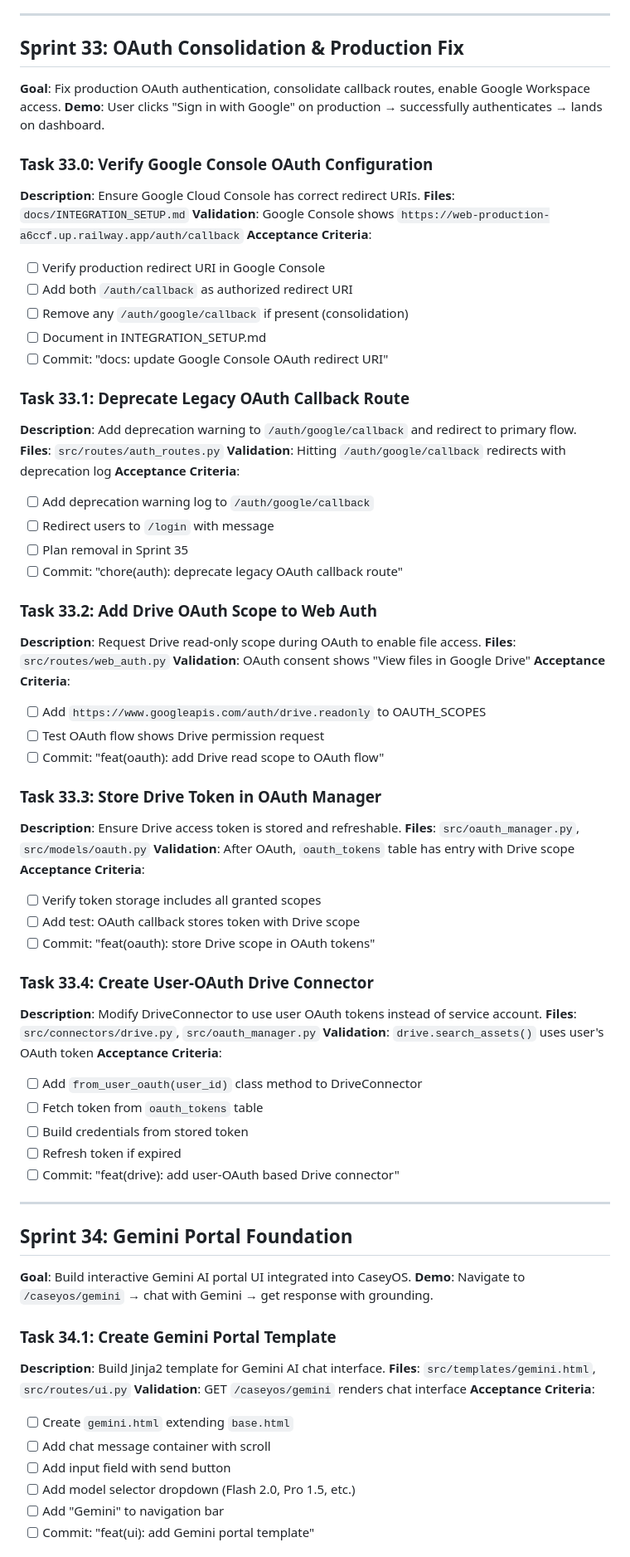
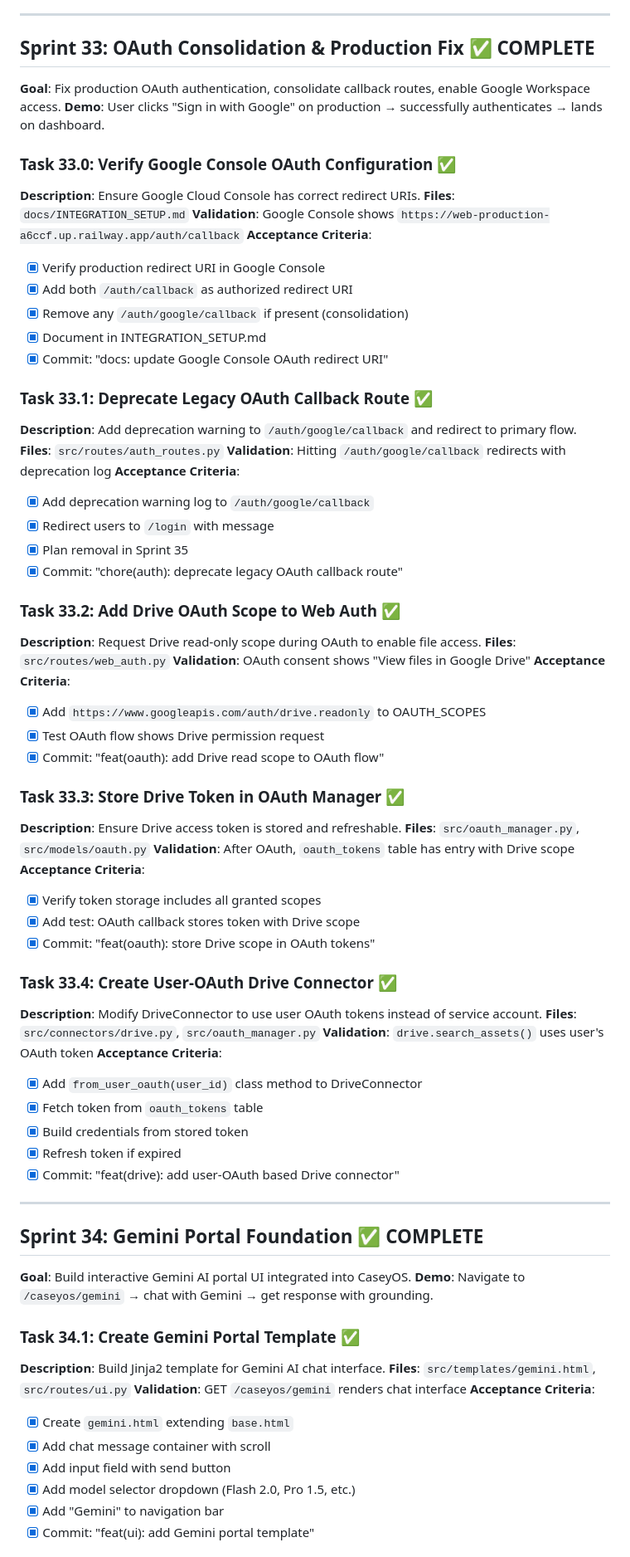
Before and after one commit to caseyglarkin2-png/sales-agent, a Markdown page: SPRINT_ROADMAP_V2.md, the part around one of its changes. Shown at 83% size. Rendered like a GitHub page.

```diff
--- a/SPRINT_ROADMAP_V2.md
+++ b/SPRINT_ROADMAP_V2.md
@@ -693,75 +693,75 @@ This document defines a comprehensive, atomic sprint breakdown for CaseyOS - the
 
 ---
 
-## Sprint 33: OAuth Consolidation & Production Fix
+## Sprint 33: OAuth Consolidation & Production Fix ✅ COMPLETE
 **Goal**: Fix production OAuth authentication, consolidate callback routes, enable Google Workspace access.
 **Demo**: User clicks "Sign in with Google" on production → successfully authenticates → lands on dashboard.
 
-### Task 33.0: Verify Google Console OAuth Configuration
+### Task 33.0: Verify Google Console OAuth Configuration ✅
 **Description**: Ensure Google Cloud Console has correct redirect URIs.
 **Files**: `docs/INTEGRATION_SETUP.md`
 **Validation**: Google Console shows `https://web-production-a6ccf.up.railway.app/auth/callback`
 **Acceptance Criteria**:
-- [ ] Verify production redirect URI in Google Console
-- [ ] Add both `/auth/callback` as authorized redirect URI
-- [ ] Remove any `/auth/google/callback` if present (consolidation)
-- [ ] Document in INTEGRATION_SETUP.md
-- [ ] Commit: "docs: update Google Console OAuth redirect URI"
+- [x] Verify production redirect URI in Google Console
+- [x] Add both `/auth/callback` as authorized redirect URI
+- [x] Remove any `/auth/google/callback` if present (consolidation)
+- [x] Document in INTEGRATION_SETUP.md
+- [x] Commit: "docs: update Google Console OAuth redirect URI"
 
-### Task 33.1: Deprecate Legacy OAuth Callback Route
+### Task 33.1: Deprecate Legacy OAuth Callback Route ✅
 **Description**: Add deprecation warning to `/auth/google/callback` and redirect to primary flow.
 **Files**: `src/routes/auth_routes.py`
 **Validation**: Hitting `/auth/google/callback` redirects with deprecation log
 **Acceptance Criteria**:
-- [ ] Add deprecation warning log to `/auth/google/callback`
-- [ ] Redirect users to `/login` with message
-- [ ] Plan removal in Sprint 35
-- [ ] Commit: "chore(auth): deprecate legacy OAuth callback route"
+- [x] Add deprecation warning log to `/auth/google/callback`
+- [x] Redirect users to `/login` with message
+- [x] Plan removal in Sprint 35
+- [x] Commit: "chore(auth): deprecate legacy OAuth callback route"
 
-### Task 33.2: Add Drive OAuth Scope to Web Auth
+### Task 33.2: Add Drive OAuth Scope to Web Auth ✅
 **Description**: Request Drive read-only scope during OAuth to enable file access.
 **Files**: `src/routes/web_auth.py`
 **Validation**: OAuth consent shows "View files in Google Drive"
 **Acceptance Criteria**:
-- [ ] Add `https://www.googleapis.com/auth/drive.readonly` to OAUTH_SCOPES
-- [ ] Test OAuth flow shows Drive permission request
-- [ ] Commit: "feat(oauth): add Drive read scope to OAuth flow"
+- [x] Add `https://www.googleapis.com/auth/drive.readonly` to OAUTH_SCOPES
+- [x] Test OAuth flow shows Drive permission request
+- [x] Commit: "feat(oauth): add Drive read scope to OAuth flow"
 
-### Task 33.3: Store Drive Token in OAuth Manager
+### Task 33.3: Store Drive Token in OAuth Manager ✅
 **Description**: Ensure Drive access token is stored and refreshable.
 **Files**: `src/oauth_manager.py`, `src/models/oauth.py`
 **Validation**: After OAuth, `oauth_tokens` table has entry with Drive scope
 **Acceptance Criteria**:
-- [ ] Verify token storage includes all granted scopes
-- [ ] Add test: OAuth callback stores token with Drive scope
-- [ ] Commit: "feat(oauth): store Drive scope in OAuth tokens"
+- [x] Verify token storage includes all granted scopes
+- [x] Add test: OAuth callback stores token with Drive scope
+- [x] Commit: "feat(oauth): store Drive scope in OAuth tokens"
 
-### Task 33.4: Create User-OAuth Drive Connector
+### Task 33.4: Create User-OAuth Drive Connector ✅
 **Description**: Modify DriveConnector to use user OAuth tokens instead of service account.
 **Files**: `src/connectors/drive.py`, `src/oauth_manager.py`
 **Validation**: `drive.search_assets()` uses user's OAuth token
 **Acceptance Criteria**:
-- [ ] Add `from_user_oauth(user_id)` class method to DriveConnector
-- [ ] Fetch token from `oauth_tokens` table
-- [ ] Build credentials from stored token
-- [ ] Refresh token if expired
-- [ ] Commit: "feat(drive): add user-OAuth based Drive connector"
+- [x] Add `from_user_oauth(user_id)` class method to DriveConnector
+- [x] Fetch token from `oauth_tokens` table
+- [x] Build credentials from stored token
+- [x] Refresh token if expired
+- [x] Commit: "feat(drive): add user-OAuth based Drive connector"
 
 ---
 
-## Sprint 34: Gemini Portal Foundation
+## Sprint 34: Gemini Portal Foundation ✅ COMPLETE
 **Goal**: Build interactive Gemini AI portal UI integrated into CaseyOS.
 **Demo**: Navigate to `/caseyos/gemini` → chat with Gemini → get response with grounding.
 
-### Task 34.1: Create Gemini Portal Template
+### Task 34.1: Create Gemini Portal Template ✅
 **Description**: Build Jinja2 template for Gemini AI chat interface.
 **Files**: `src/templates/gemini.html`, `src/routes/ui.py`
 **Validation**: GET `/caseyos/gemini` renders chat interface
 **Acceptance Criteria**:
-- [ ] Create `gemini.html` extending `base.html`
-- [ ] Add chat message container with scroll
-- [ ] Add input field with send button
-- [ ] Add model selector dropdown (Flash 2.0, Pro 1.5, etc.)
-- [ ] Add "Gemini" to navigation bar
-- [ ] Commit: "feat(ui): add Gemini portal template"
+- [x] Create `gemini.html` extending `base.html`
+- [x] Add chat message container with scroll
+- [x] Add input field with send button
+- [x] Add model selector dropdown (Flash 2.0, Pro 1.5, etc.)
+- [x] Add "Gemini" to navigation bar
+- [x] Commit: "feat(ui): add Gemini portal template"
 
```
Also changed, not shown: other parts of SPRINT_ROADMAP_V2.md (+104 -104 lines).
